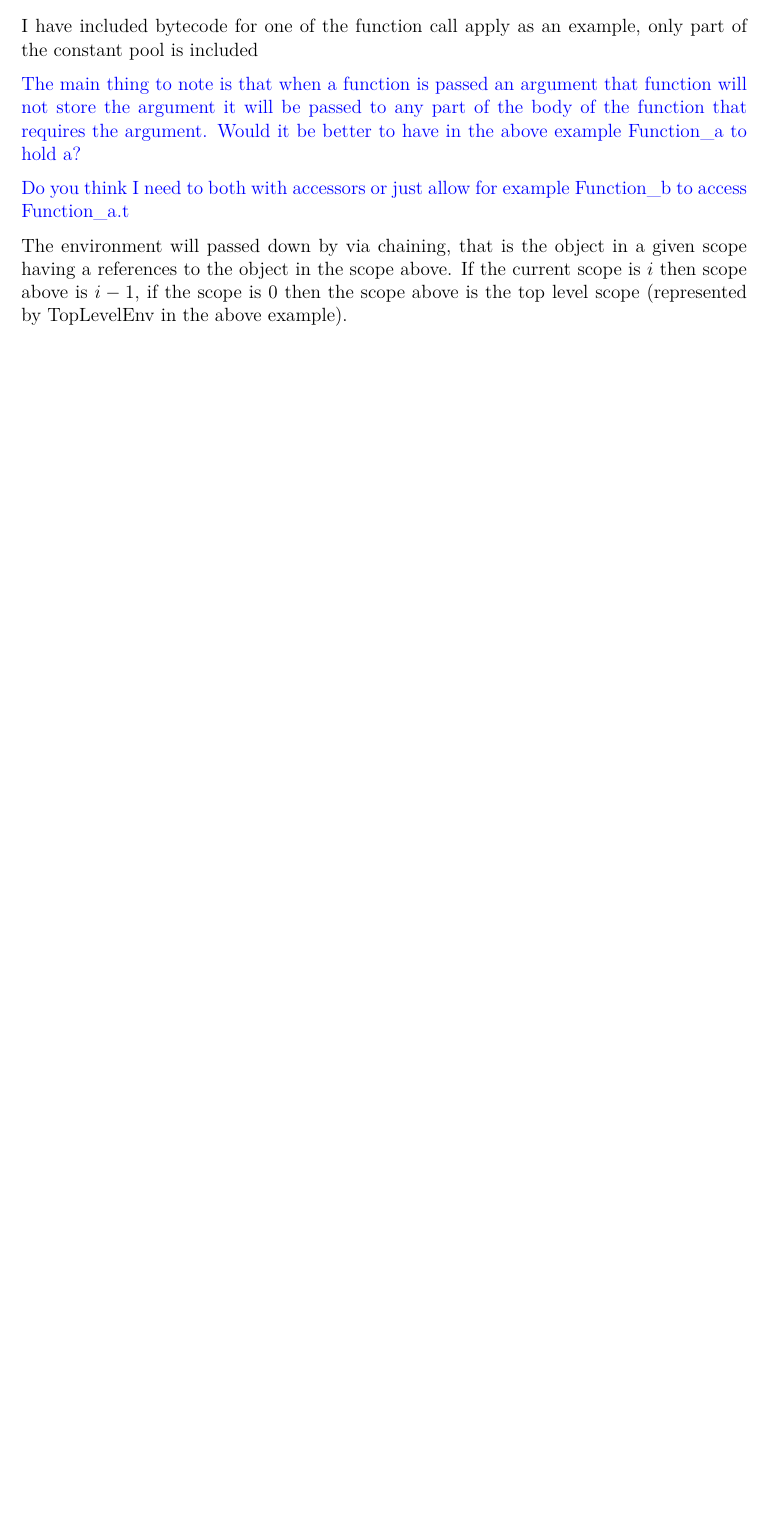
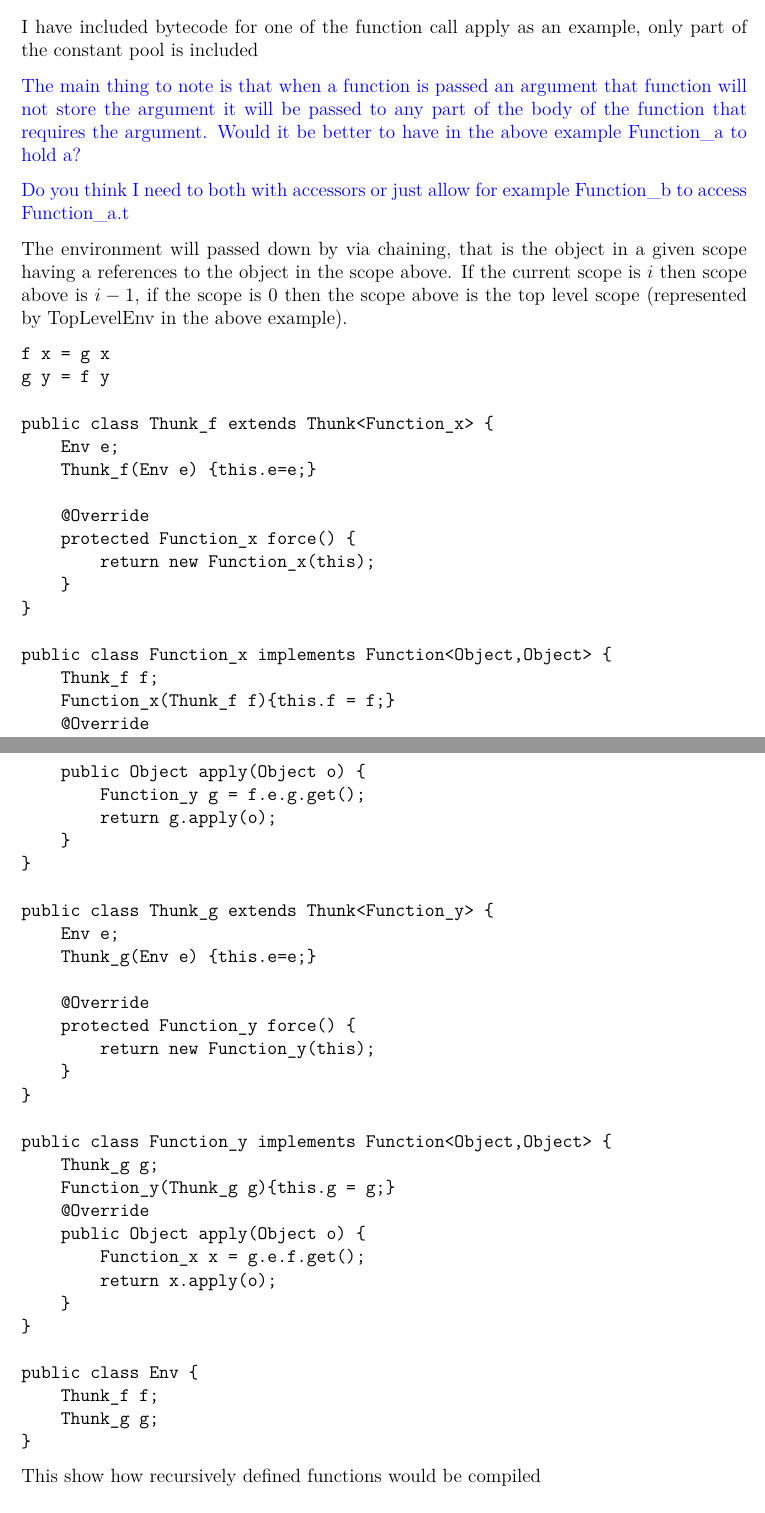
Before and after one commit to joseph-isaacs/PartII-Project, a LaTeX document (Compilation/bytecodetranslation.tex): part of page 7 of 7 before the commit and two parts of pages 7 and 8 of 8 after it, the two joined at a grey line, cut so that both start at the same text, the shorter picture padded with empty space. Compiled offline with pdfLaTeX.

Commit message:
added a recursive function compilation example

```diff
--- a/Compilation/bytecodetranslation.tex
+++ b/Compilation/bytecodetranslation.tex
@@ -360,6 +360,57 @@ The environment will passed down by via chaining, that is the object in a given
 having a references to the object in the scope above. If the current scope is $i$ then scope above is
 $i-1$, if the scope is $0$ then the scope above is the top level scope (represented by TopLevelEnv in the above example).
 
+\begin{verbatim}
+f x = g x
+g y = f y
+
+public class Thunk_f extends Thunk<Function_x> {
+    Env e;
+    Thunk_f(Env e) {this.e=e;}
+
+    @Override
+    protected Function_x force() {
+        return new Function_x(this);
+    }
+}
+
+public class Function_x implements Function<Object,Object> {
+    Thunk_f f;
+    Function_x(Thunk_f f){this.f = f;}
+    @Override
+    public Object apply(Object o) {
+        Function_y g = f.e.g.get();
+        return g.apply(o);
+    }
+}
+
+public class Thunk_g extends Thunk<Function_y> {
+    Env e;
+    Thunk_g(Env e) {this.e=e;}
+
+    @Override
+    protected Function_y force() {
+        return new Function_y(this);
+    }
+}
+
+public class Function_y implements Function<Object,Object> {
+    Thunk_g g;
+    Function_y(Thunk_g g){this.g = g;}
+    @Override
+    public Object apply(Object o) {
+        Function_x x = g.e.f.get();
+        return x.apply(o);
+    }
+}
+
+public class Env {
+    Thunk_f f;
+    Thunk_g g;
+}
+\end{verbatim}
+
+This show how recursively defined functions would be compiled
 
 \subsubsection{application}
 
```
